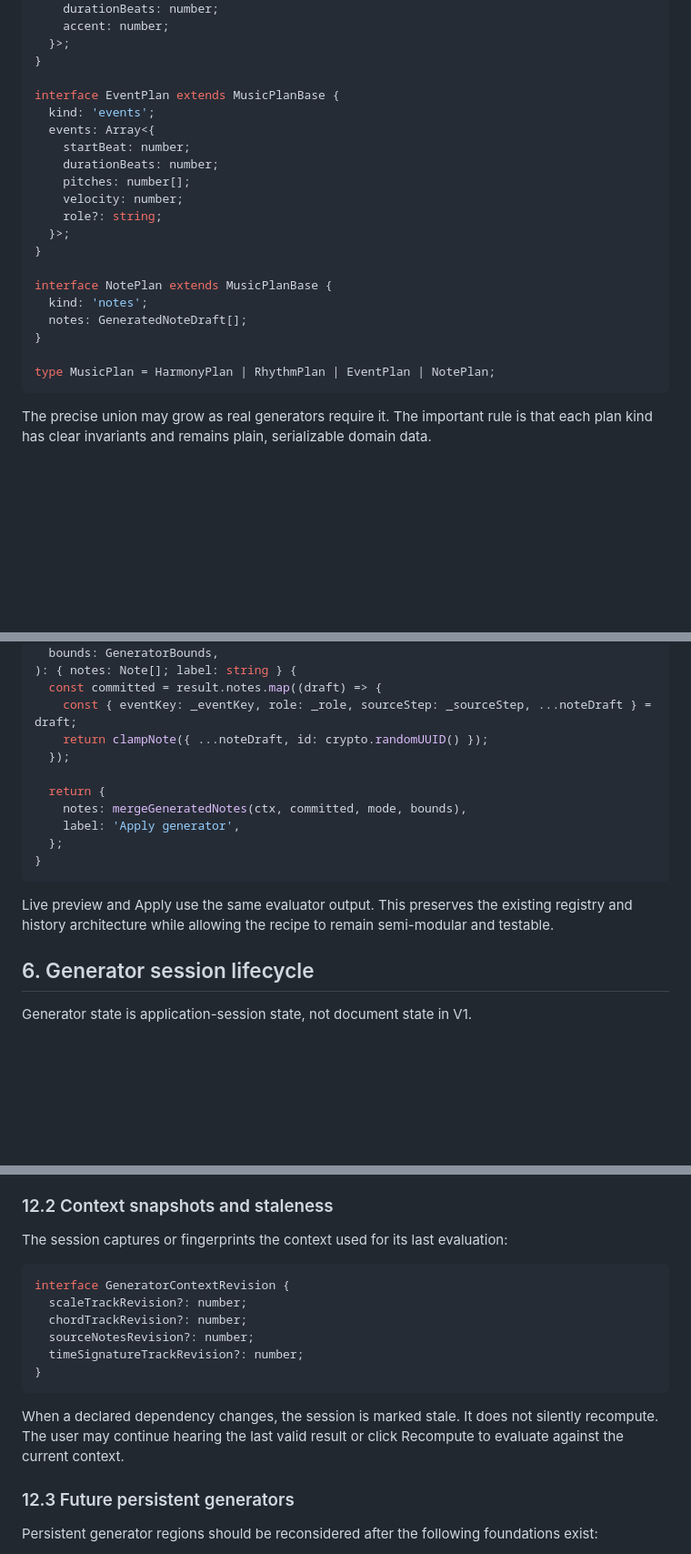
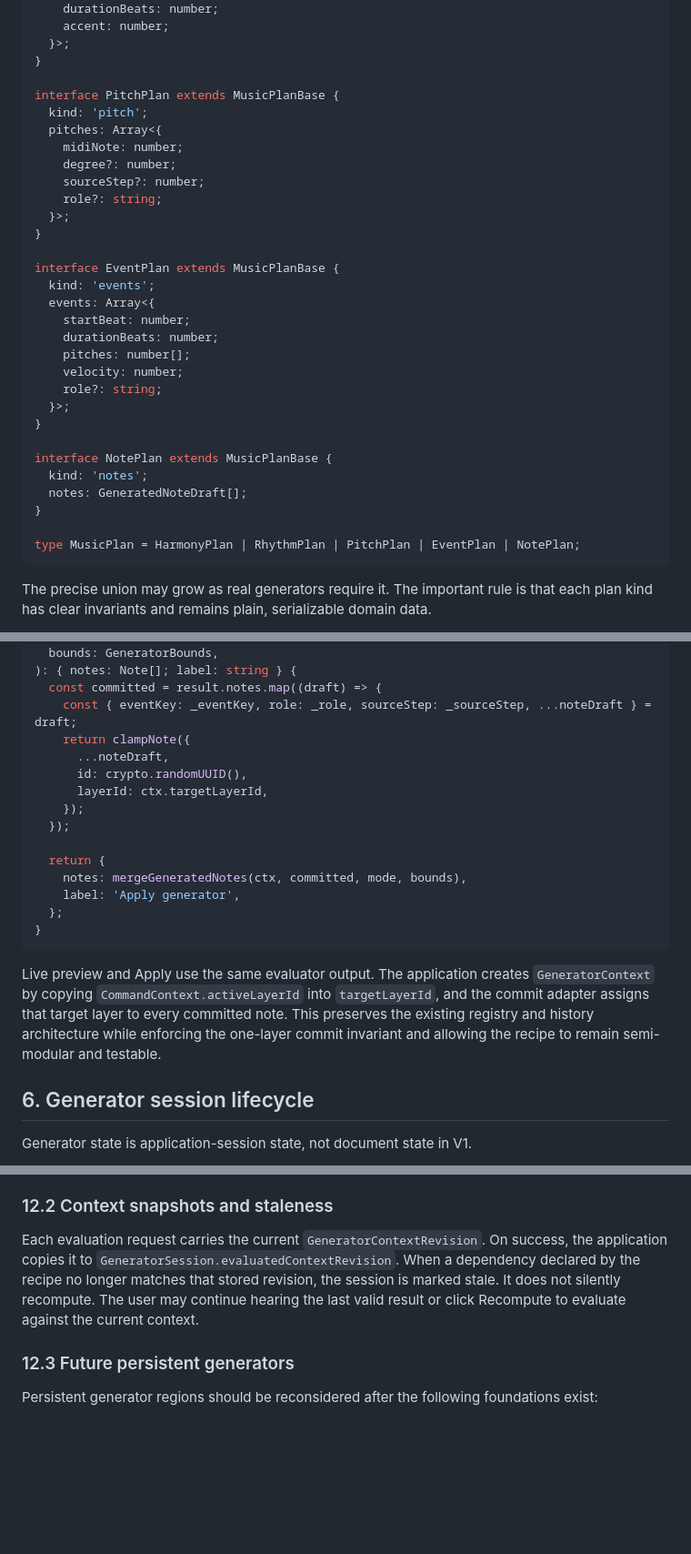
Before and after one commit to brylie/composer-studio, a Markdown page: docs/specifications/generators.md, 3 parts joined by grey strips. Shown at 91% size. Drawn GitHub-style; blank space fills up the shorter version.

````diff
--- a/docs/specifications/generators.md
+++ b/docs/specifications/generators.md
@@ -327,6 +342,16 @@ interface RhythmPlan extends MusicPlanBase {
   }>;
 }
 
+interface PitchPlan extends MusicPlanBase {
+  kind: 'pitch';
+  pitches: Array<{
+    midiNote: number;
+    degree?: number;
+    sourceStep?: number;
+    role?: string;
+  }>;
+}
+
 interface EventPlan extends MusicPlanBase {
   kind: 'events';
   events: Array<{
@@ -343,7 +368,7 @@ interface NotePlan extends MusicPlanBase {
   notes: GeneratedNoteDraft[];
 }
 
-type MusicPlan = HarmonyPlan | RhythmPlan | EventPlan | NotePlan;
+type MusicPlan = HarmonyPlan | RhythmPlan | PitchPlan | EventPlan | NotePlan;
 ```
 
 The precise union may grow as real generators require it. The important rule is
@@ -588,7 +630,11 @@ function commitGeneratorResult(
 ): { notes: Note[]; label: string } {
   const committed = result.notes.map((draft) => {
     const { eventKey: _eventKey, role: _role, sourceStep: _sourceStep, ...noteDraft } = draft;
-    return clampNote({ ...noteDraft, id: crypto.randomUUID() });
+    return clampNote({
+      ...noteDraft,
+      id: crypto.randomUUID(),
+      layerId: ctx.targetLayerId,
+    });
   });
 
   return {
@@ -598,9 +644,7 @@ function commitGeneratorResult(
 }
 ```
 
-Live preview and Apply use the same evaluator output. This preserves the existing
-registry and history architecture while allowing the recipe to remain
-semi-modular and testable.
+Live preview and Apply use the same evaluator output. The application creates `GeneratorContext` by copying `CommandContext.activeLayerId` into `targetLayerId`, and the commit adapter assigns that target layer to every committed note. This preserves the existing registry and history architecture while enforcing the one-layer commit invariant and allowing the recipe to remain semi-modular and testable.
 
 ## 6. Generator session lifecycle
 
@@ -1228,18 +1269,7 @@ Those are worthwhile later, but they are not necessary to prove the generator UX
 
 ### 12.2 Context snapshots and staleness
 
-The session captures or fingerprints the context used for its last evaluation:
-
-```typescript
-interface GeneratorContextRevision {
-  scaleTrackRevision?: number;
-  chordTrackRevision?: number;
-  sourceNotesRevision?: number;
-  timeSignatureTrackRevision?: number;
-}
-```
-
-When a declared dependency changes, the session is marked stale. It does not silently recompute. The user may continue hearing the last valid result or click Recompute to evaluate against the current context.
+Each evaluation request carries the current `GeneratorContextRevision`. On success, the application copies it to `GeneratorSession.evaluatedContextRevision`. When a dependency declared by the recipe no longer matches that stored revision, the session is marked stale. It does not silently recompute. The user may continue hearing the last valid result or click Recompute to evaluate against the current context.
 
 ### 12.3 Future persistent generators
 
````
Also changed, not shown: other parts of docs/specifications/generators.md (+57 -27 lines).
